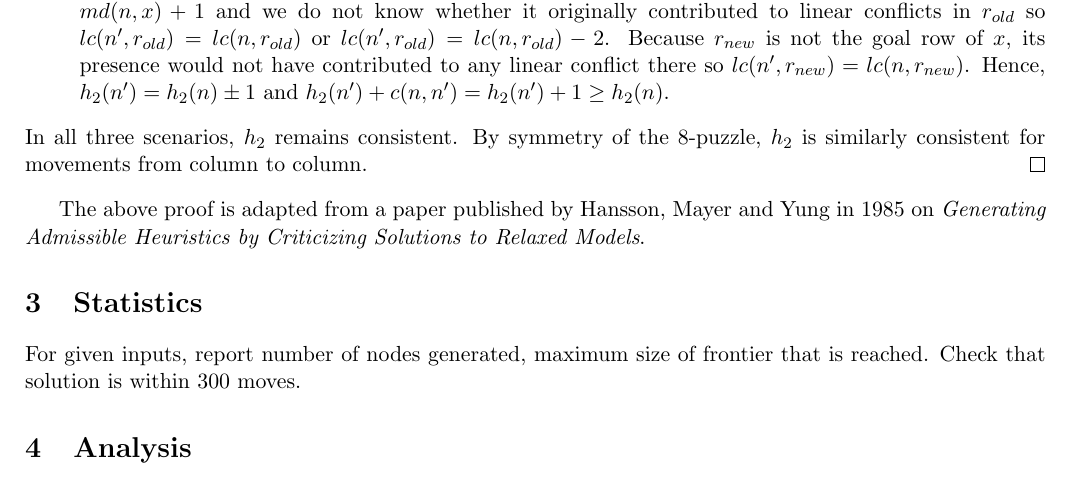
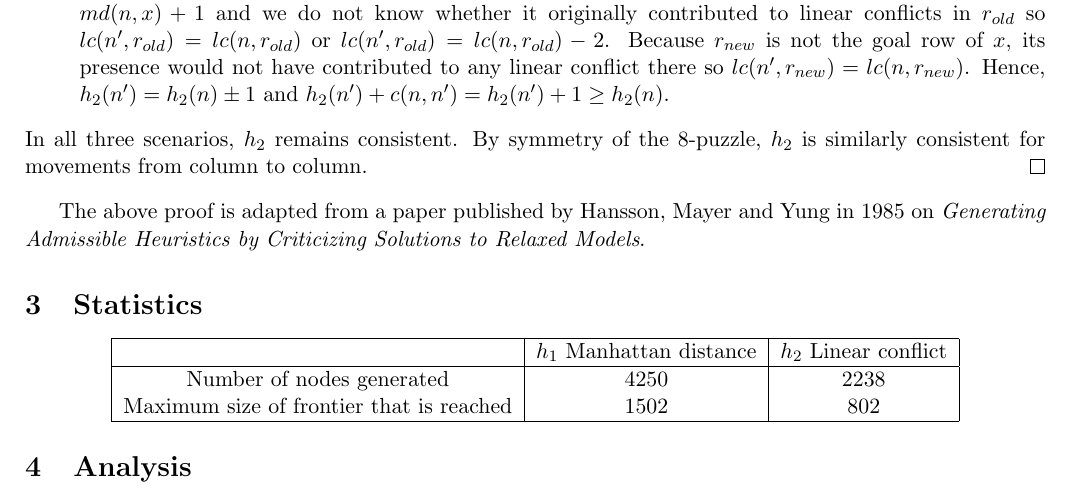
Before and after one commit to indocomsoft/cs3243-assignment-1, a LaTeX problem sheet (report/cs3243-assignment-1-report.tex): part of page 2 of 2, cut so that both start at the same text. Compiled offline with pdfLaTeX; a LaTeX package or settings file that is missing is left out.

Commit message:
Fill statistics table

```diff
--- a/report/cs3243-assignment-1-report.tex
+++ b/report/cs3243-assignment-1-report.tex
@@ -70,7 +70,17 @@ $h_2(n)$ = $ManhattanDistance(n) + LinearConflict(n) = h_1(n) + LinearConflict(n
 
 The above proof is adapted from a paper published by Hansson, Mayer and Yung in 1985 on \textit{Generating Admissible Heuristics by Criticizing Solutions to Relaxed Models}.
 \section{Statistics}
-For given inputs, report number of nodes generated, maximum size of frontier that is reached. Check that solution is within 300 moves.
+\begin{center}
+\begin{tabular}{ |c|c|c|c| }
+\hline
+ & $h_1$ Manhattan distance & $h_2$ Linear conflict \\
+\hline
+Number of nodes generated & 4250 & 2238 \\
+Maximum size of frontier that is reached & 1502 & 802 \\
+\hline
+\end{tabular}
+\end{center}
+
 
 \section{Analysis}
 \end{document}
```
Also changed, not shown: report/cs3243-assignment-1-report.pdf.
